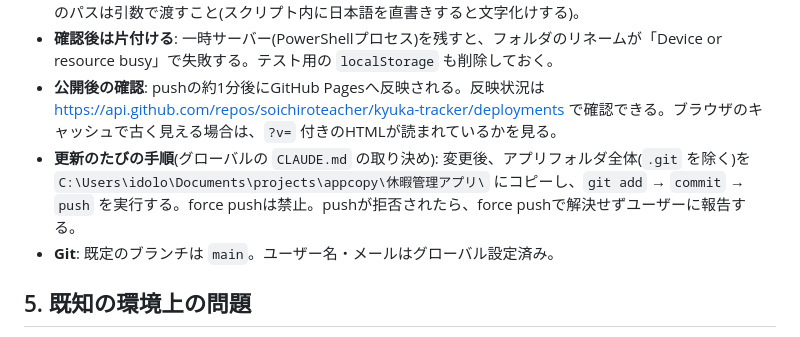
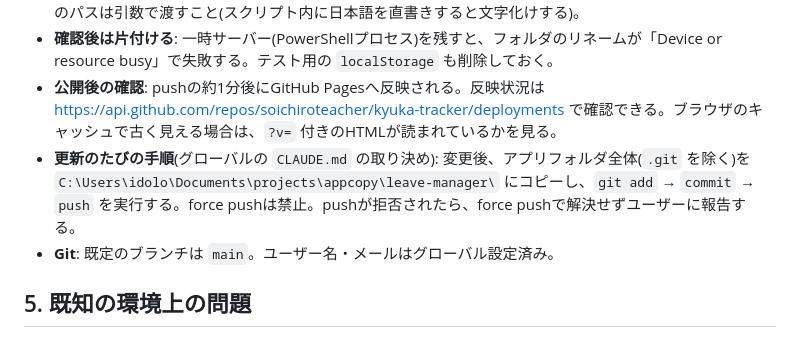
Before and after one commit to soichiroteacher/kyuka-tracker, a Markdown page: HANDOFF.md, the part around the change. Rendered like a GitHub page.

Commit message:
フォルダ移動(apps/leave-manager)に合わせて引き継ぎメモ内のパスを更新
Co-Authored-By: Claude Opus 5.5 <noreply@anthropic.com>

```diff
--- a/HANDOFF.md
+++ b/HANDOFF.md
@@ -51,7 +51,7 @@
 - **確認は画面で**: `file://` で開くと、この環境のブラウザペインではJSが動かない(静的表示)。ローカルサーバーを立てて確認する。Node/Pythonがないので、PowerShellの `System.Net.HttpListener` で静的ファイルを返す小さなスクリプトを使った(リポジトリには含めていない)。フォルダ名が日本語なので、ルートのパスは引数で渡すこと(スクリプト内に日本語を直書きすると文字化けする)。
 - **確認後は片付ける**: 一時サーバー(PowerShellプロセス)を残すと、フォルダのリネームが「Device or resource busy」で失敗する。テスト用の `localStorage` も削除しておく。
 - **公開後の確認**: pushの約1分後にGitHub Pagesへ反映される。反映状況は https://api.github.com/repos/soichiroteacher/kyuka-tracker/deployments で確認できる。ブラウザのキャッシュで古く見える場合は、`?v=` 付きのHTMLが読まれているかを見る。
-- **更新のたびの手順**(グローバルの `CLAUDE.md` の取り決め): 変更後、アプリフォルダ全体(`.git` を除く)を `C:\Users\idolo\Documents\projects\appcopy\休暇管理アプリ\` にコピーし、`git add` → `commit` → `push` を実行する。force pushは禁止。pushが拒否されたら、force pushで解決せずユーザーに報告する。
+- **更新のたびの手順**(グローバルの `CLAUDE.md` の取り決め): 変更後、アプリフォルダ全体(`.git` を除く)を `C:\Users\idolo\Documents\projects\appcopy\leave-manager\` にコピーし、`git add` → `commit` → `push` を実行する。force pushは禁止。pushが拒否されたら、force pushで解決せずユーザーに報告する。
 - **Git**: 既定のブランチは `main`。ユーザー名・メールはグローバル設定済み。
 
 ## 5. 既知の環境上の問題
```
